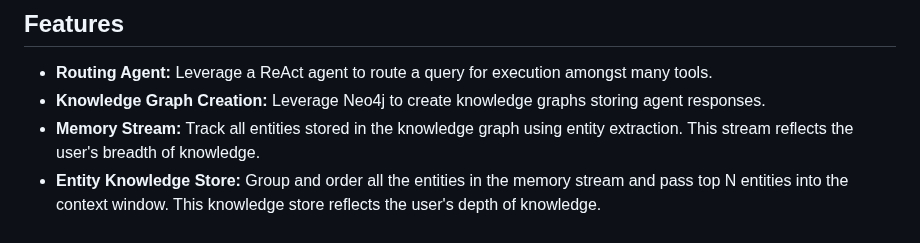
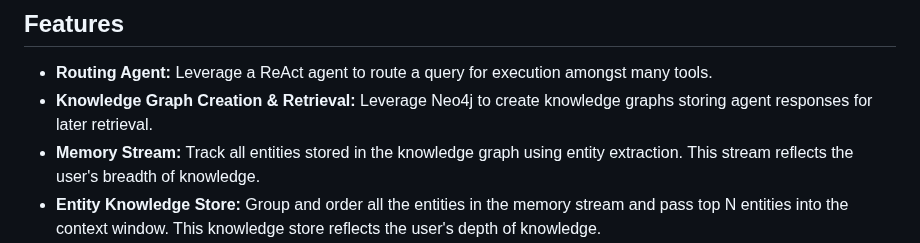
Before and after one commit to kingjulio8238/Memary, a Markdown page: README.md, the part around the change. GitHub-like rendering.

```diff
--- a/README.md
+++ b/README.md
@@ -5,7 +5,7 @@ Agents use LLMs that are currently constraint to finite context windows. memary
 
 ## Features
 - **Routing Agent:** Leverage a ReAct agent to route a query for execution amongst many tools.
-- **Knowledge Graph Creation:** Leverage Neo4j to create knowledge graphs storing agent responses.
+- **Knowledge Graph Creation & Retrieval:** Leverage Neo4j to create knowledge graphs storing agent responses for later retrieval.
 - **Memory Stream:** Track all entities stored in the knowledge graph using entity extraction. This stream reflects the user's breadth of knowledge.
 - **Entity Knowledge Store:** Group and order all the entities in the memory stream and pass top N entities into the context window. This knowledge store reflects the user's depth of knowledge.
 
```
